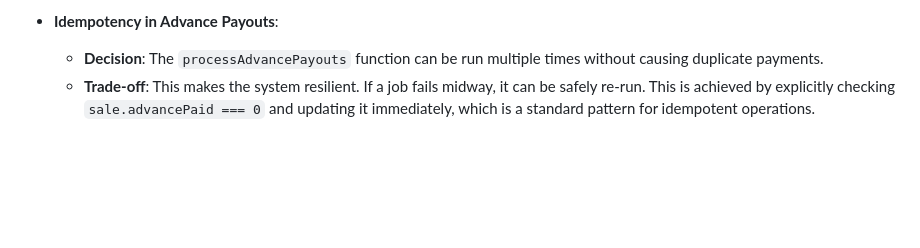
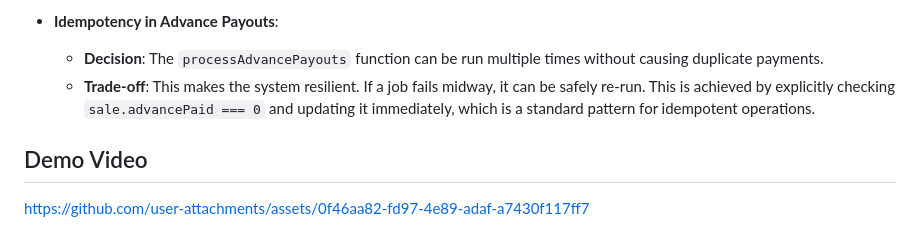
Before and after one commit to numanmaldar/Assignment_SDE_intern, a Markdown page: README.md, the part around the change. GitHub-like rendering; blank space fills up the shorter version.

Commit message:
Add demo video link to README
Added a demo video link to the README.

```diff
--- a/README.md
+++ b/README.md
@@ -144,3 +144,8 @@ The server will start on `http://localhost:3000`. You can use tools like Postman
 *   **Idempotency in Advance Payouts**:
     *   **Decision**: The `processAdvancePayouts` function can be run multiple times without causing duplicate payments.
     *   **Trade-off**: This makes the system resilient. If a job fails midway, it can be safely re-run. This is achieved by explicitly checking `sale.advancePaid === 0` and updating it immediately, which is a standard pattern for idempotent operations.
+
+## Demo Video
+
+
+https://github.com/user-attachments/assets/0f46aa82-fd97-4e89-adaf-a7430f117ff7
```
